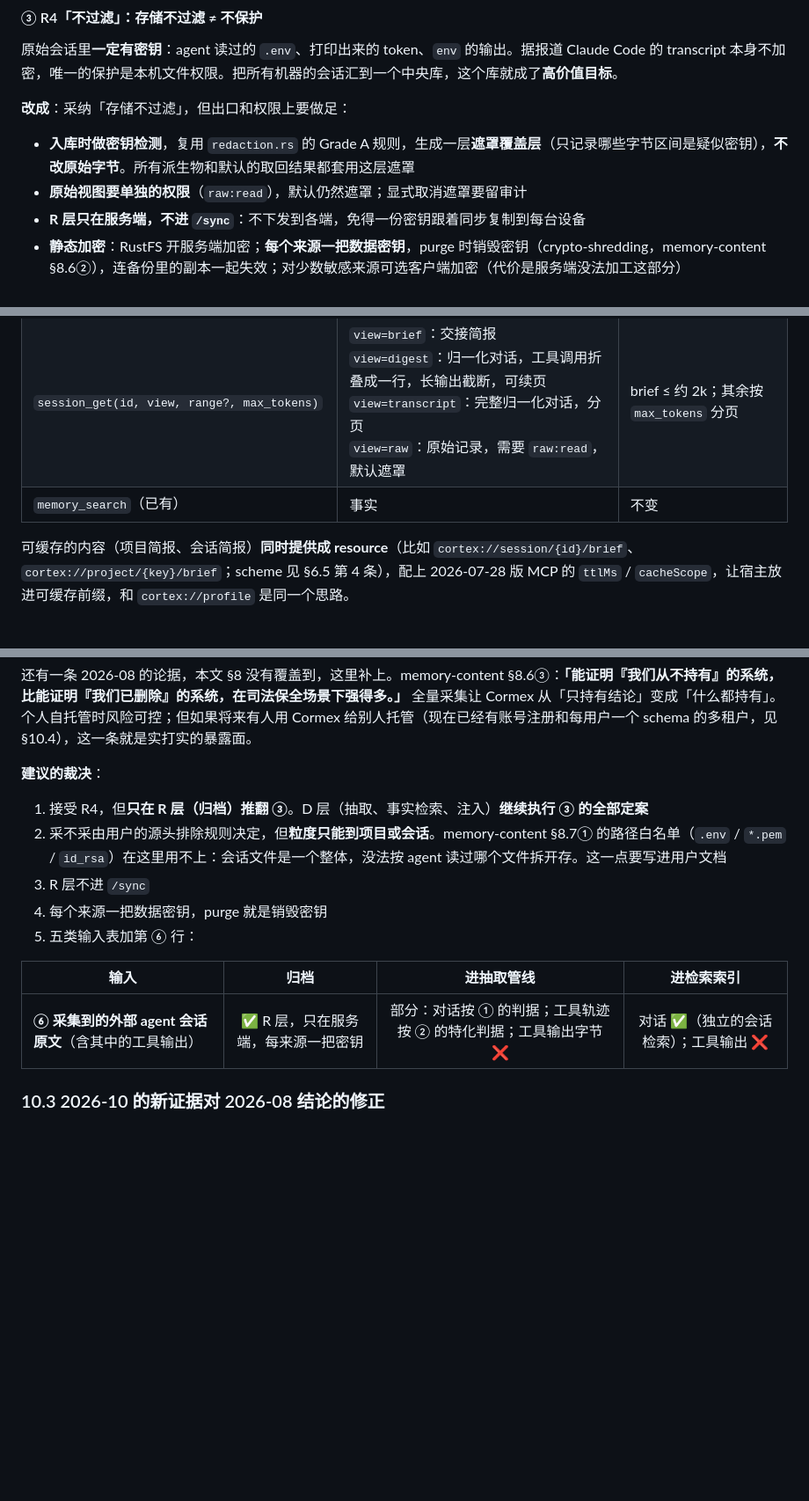
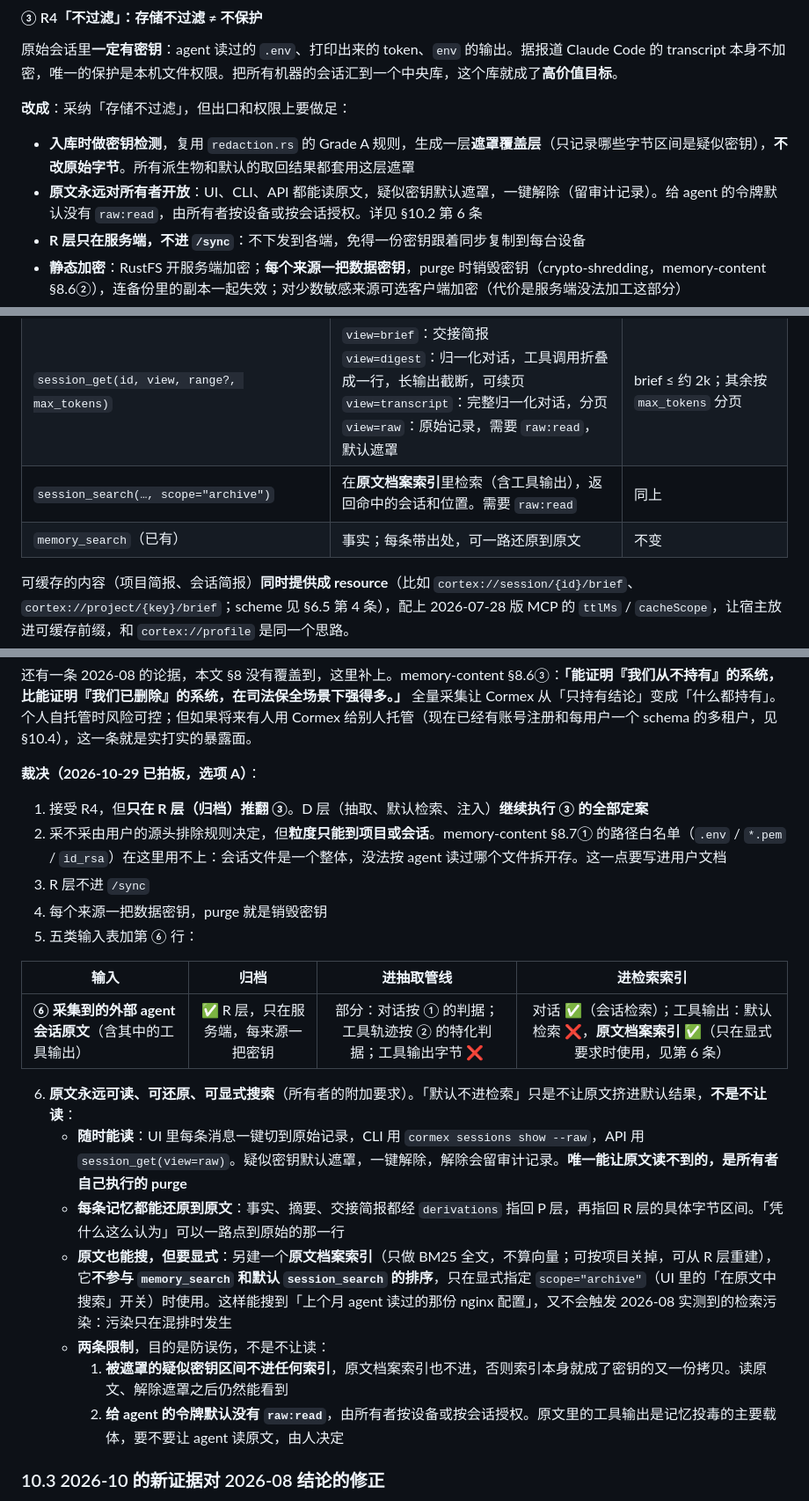
Before and after one commit to weironz/cormex, a Markdown page: docs/research/2026-10-agent-memory-survey.md, 3 parts joined by grey strips. Shown at 88% size. Drawn GitHub-style; blank space fills up the shorter version.

```diff
--- a/docs/research/2026-10-agent-memory-survey.md
+++ b/docs/research/2026-10-agent-memory-survey.md
@@ -396,7 +396,7 @@ D   派生物（现有）  观察日志 / 交接简报（L2 summaries）、事
 **改成**：采纳「存储不过滤」，但出口和权限上要做足：
 
 - **入库时做密钥检测**，复用 `redaction.rs` 的 Grade A 规则，生成一层**遮罩覆盖层**（只记录哪些字节区间是疑似密钥），**不改原始字节**。所有派生物和默认的取回结果都套用这层遮罩
-- **原始视图要单独的权限**（`raw:read`），默认仍然遮罩；显式取消遮罩要留审计
+- **原文永远对所有者开放**：UI、CLI、API 都能读原文，疑似密钥默认遮罩，一键解除（留审计记录）。给 agent 的令牌默认没有 `raw:read`，由所有者按设备或按会话授权。详见 §10.2 第 6 条
 - **R 层只在服务端，不进 `/sync`**：不下发到各端，免得一份密钥跟着同步复制到每台设备
 - **静态加密**：RustFS 开服务端加密；**每个来源一把数据密钥**，purge 时销毁密钥（crypto-shredding，memory-content §8.6②），连备份里的副本一起失效；对少数敏感来源可选客户端加密（代价是服务端没法加工这部分）
 - **源头排除**：用户可以配置项目 / 路径黑名单，或者用 `.cormexignore`，决定哪些**根本不采**。这是**范围选择，不是加工**，和「不过滤」不冲突
@@ -568,7 +569,8 @@ MCP 工具按**三层渐进披露**设计（借 claude-mem）：
 |---|---|---|
 | `session_search(query, agent?, project?, device?, since?, until?, as_of?)` | 紧凑索引：id、标题、agent、设备、项目、时间、一行摘要 | 每条约 50–100 token |
 | `session_get(id, view, range?, max_tokens)` | `view=brief`：交接简报<br>`view=digest`：归一化对话，工具调用折叠成一行，长输出截断，可续页<br>`view=transcript`：完整归一化对话，分页<br>`view=raw`：原始记录，需要 `raw:read`，默认遮罩 | brief ≤ 约 2k；其余按 `max_tokens` 分页 |
-| `memory_search`（已有） | 事实 | 不变 |
+| `session_search(…, scope="archive")` | 在**原文档案索引**里检索（含工具输出），返回命中的会话和位置。需要 `raw:read` | 同上 |
+| `memory_search`（已有） | 事实；每条带出处，可一路还原到原文 | 不变 |
 
 可缓存的内容（项目简报、会话简报）**同时提供成 resource**（比如 `cortex://session/{id}/brief`、`cortex://project/{key}/brief`；scheme 见 §6.5 第 4 条），配上 2026-07-28 版 MCP 的 `ttlMs` / `cacheScope`，让宿主放进可缓存前缀，和 `cortex://profile` 是同一个思路。
 
@@ -709,9 +732,9 @@ CLI 提供对应的命令：`cormex sessions ls / show / brief / restore`。
 
 还有一条 2026-08 的论据，本文 §8 没有覆盖到，这里补上。memory-content §8.6③：**「能证明『我们从不持有』的系统，比能证明『我们已删除』的系统，在司法保全场景下强得多。」** 全量采集让 Cormex 从「只持有结论」变成「什么都持有」。个人自托管时风险可控；但如果将来有人用 Cormex 给别人托管（现在已经有账号注册和每用户一个 schema 的多租户，见 §10.4），这一条就是实打实的暴露面。
 
-**建议的裁决**：
+**裁决（2026-10-29 已拍板，选项 A）**：
 
-1. 接受 R4，但**只在 R 层（归档）推翻 ③**。D 层（抽取、事实检索、注入）**继续执行 ③ 的全部定案**
+1. 接受 R4，但**只在 R 层（归档）推翻 ③**。D 层（抽取、默认检索、注入）**继续执行 ③ 的全部定案**
 2. 采不采由用户的源头排除规则决定，但**粒度只能到项目或会话**。memory-content §8.7① 的路径白名单（`.env` / `*.pem` / `id_rsa`）在这里用不上：会话文件是一个整体，没法按 agent 读过哪个文件拆开存。这一点要写进用户文档
 3. R 层不进 `/sync`
 4. 每个来源一把数据密钥，purge 就是销毁密钥
@@ -719,7 +742,15 @@ CLI 提供对应的命令：`cormex sessions ls / show / brief / restore`。
 
 | 输入 | 归档 | 进抽取管线 | 进检索索引 |
 |---|:---:|:---:|:---:|
-| **⑥ 采集到的外部 agent 会话原文**（含其中的工具输出） | ✅ R 层，只在服务端，每来源一把密钥 | 部分：对话按 ① 的判据；工具轨迹按 ② 的特化判据；工具输出字节 ❌ | 对话 ✅（独立的会话检索）；工具输出 ❌ |
+| **⑥ 采集到的外部 agent 会话原文**（含其中的工具输出） | ✅ R 层，只在服务端，每来源一把密钥 | 部分：对话按 ① 的判据；工具轨迹按 ② 的特化判据；工具输出字节 ❌ | 对话 ✅（会话检索）；工具输出：默认检索 ❌，**原文档案索引 ✅**（只在显式要求时使用，见第 6 条） |
+
+6. **原文永远可读、可还原、可显式搜索**（所有者的附加要求）。「默认不进检索」只是不让原文挤进默认结果，**不是不让读**：
+   - **随时能读**：UI 里每条消息一键切到原始记录，CLI 用 `cormex sessions show --raw`，API 用 `session_get(view=raw)`。疑似密钥默认遮罩，一键解除，解除会留审计记录。**唯一能让原文读不到的，是所有者自己执行的 purge**
+   - **每条记忆都能还原到原文**：事实、摘要、交接简报都经 `derivations` 指回 P 层，再指回 R 层的具体字节区间。「凭什么这么认为」可以一路点到原始的那一行
+   - **原文也能搜，但要显式**：另建一个**原文档案索引**（只做 BM25 全文，不算向量；可按项目关掉，可从 R 层重建），它**不参与 `memory_search` 和默认 `session_search` 的排序**，只在显式指定 `scope="archive"`（UI 里的「在原文中搜索」开关）时使用。这样能搜到「上个月 agent 读过的那份 nginx 配置」，又不会触发 2026-08 实测到的检索污染：污染只在混排时发生
+   - **两条限制**，目的是防误伤，不是不让读：
+     1. **被遮罩的疑似密钥区间不进任何索引**，原文档案索引也不进，否则索引本身就成了密钥的又一份拷贝。读原文、解除遮罩之后仍然能看到
+     2. **给 agent 的令牌默认没有 `raw:read`**，由所有者按设备或按会话授权。原文里的工具输出是记忆投毒的主要载体，要不要让 agent 读原文，由人决定
 
 ### 10.3 2026-10 的新证据对 2026-08 结论的修正
 
```
Also changed, not shown: other parts of docs/research/2026-10-agent-memory-survey.md (+26 -4 lines).
